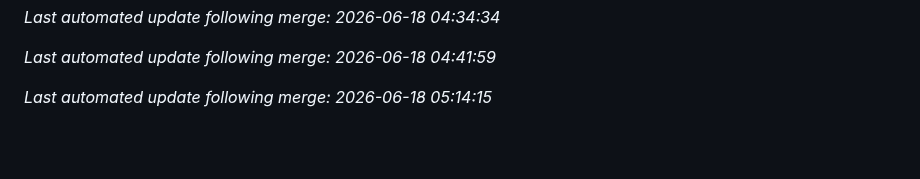
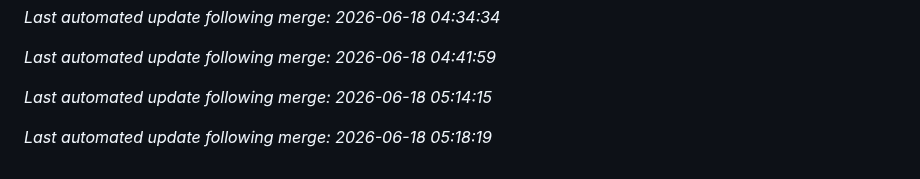
Before and after one commit to aj1126/FamilyAccountant, a Markdown page: README.md, the part around the change. GitHub-like rendering; blank space fills up the shorter version.

Commit message:
docs: auto-update README after merge [skip ci]

```diff
--- a/README.md
+++ b/README.md
@@ -170,3 +170,5 @@ See [CHANGELOG.md](./CHANGELOG.md) for a detailed history of all changes.
 *Last automated update following merge: 2026-06-18 04:41:59*
 
 *Last automated update following merge: 2026-06-18 05:14:15*
+
+*Last automated update following merge: 2026-06-18 05:18:19*
```
